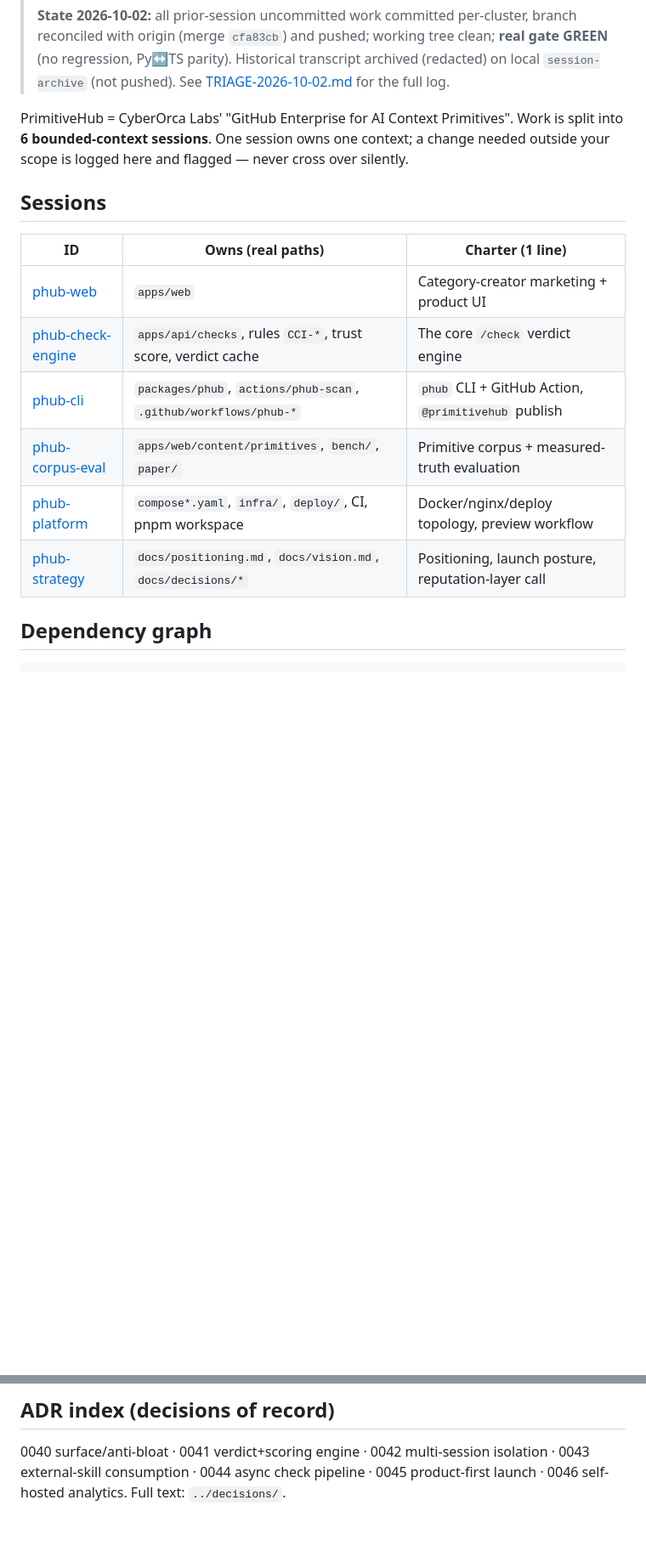
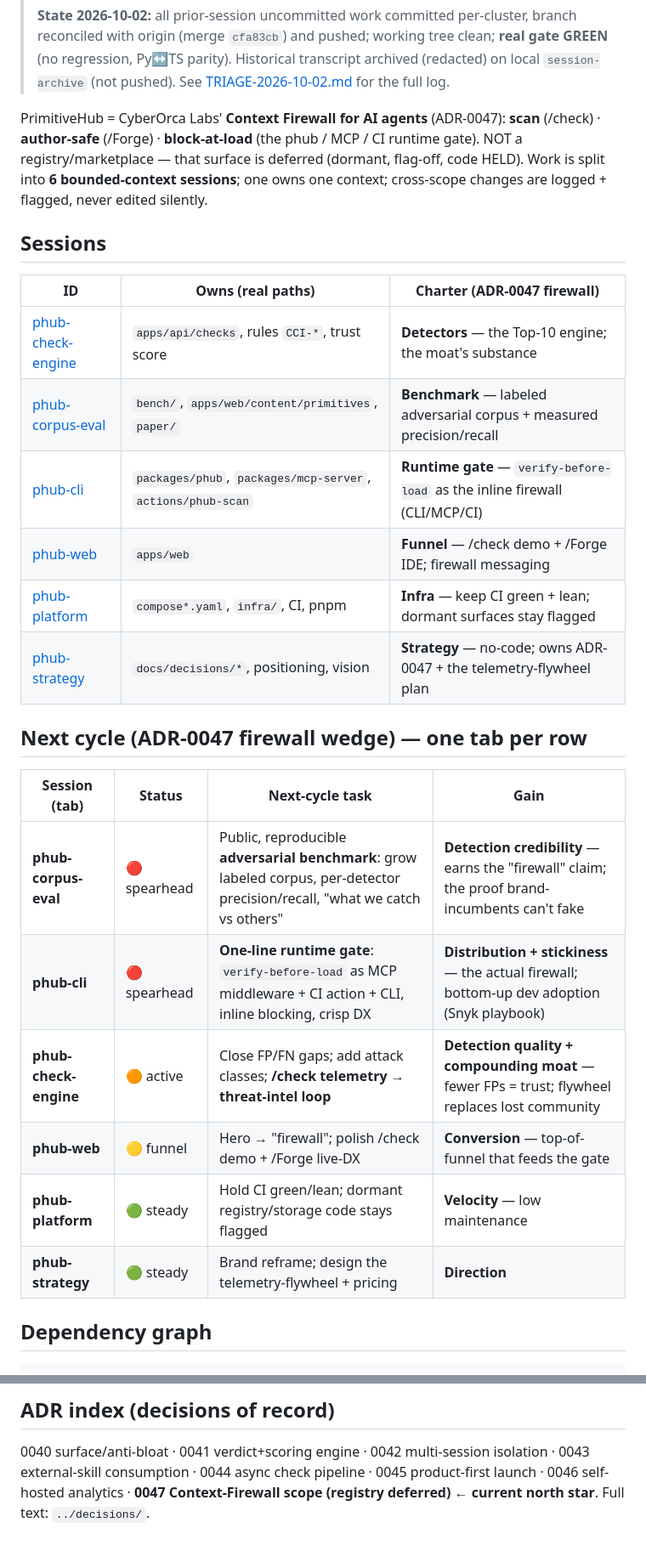
Before and after one commit to PrimitiveHub-AI/context-ci, a Markdown page: docs/sessions/SPINE.md, 2 parts joined by grey strips. Shown at 85% size. Rendered like a GitHub page; blank space fills up the shorter version.

Commit message:
docs(sessions): re-align SPINE to ADR-0047 firewall strategy + next-cycle session map

```diff
--- a/docs/sessions/SPINE.md
+++ b/docs/sessions/SPINE.md
@@ -16,20 +16,33 @@
 > (no regression, Py↔TS parity). Historical transcript archived (redacted) on local `session-archive`
 > (not pushed). See [TRIAGE-2026-10-02.md](TRIAGE-2026-10-02.md) for the full log.
 
-PrimitiveHub = CyberOrca Labs' "GitHub Enterprise for AI Context Primitives".
-Work is split into **6 bounded-context sessions**. One session owns one context; a
-change needed outside your scope is logged here and flagged — never cross over silently.
+PrimitiveHub = CyberOrca Labs' **Context Firewall for AI agents** (ADR-0047):
+**scan** (/check) · **author-safe** (/Forge) · **block-at-load** (the phub / MCP / CI
+runtime gate). NOT a registry/marketplace — that surface is deferred (dormant, flag-off,
+code HELD). Work is split into **6 bounded-context sessions**; one owns one context;
+cross-scope changes are logged + flagged, never edited silently.
 
 ## Sessions
 
-| ID | Owns (real paths) | Charter (1 line) |
+| ID | Owns (real paths) | Charter (ADR-0047 firewall) |
 |---|---|---|
-| [phub-web](phub-web.md) | `apps/web` | Category-creator marketing + product UI |
-| [phub-check-engine](phub-check-engine.md) | `apps/api/checks`, rules `CCI-*`, trust score, verdict cache | The core `/check` verdict engine |
-| [phub-cli](phub-cli.md) | `packages/phub`, `actions/phub-scan`, `.github/workflows/phub-*` | `phub` CLI + GitHub Action, `@primitivehub` publish |
-| [phub-corpus-eval](phub-corpus-eval.md) | `apps/web/content/primitives`, `bench/`, `paper/` | Primitive corpus + measured-truth evaluation |
-| [phub-platform](phub-platform.md) | `compose*.yaml`, `infra/`, `deploy/`, CI, pnpm workspace | Docker/nginx/deploy topology, preview workflow |
-| [phub-strategy](phub-strategy.md) | `docs/positioning.md`, `docs/vision.md`, `docs/decisions/*` | Positioning, launch posture, reputation-layer call |
+| [phub-check-engine](phub-check-engine.md) | `apps/api/checks`, rules `CCI-*`, trust score | **Detectors** — the Top-10 engine; the moat's substance |
+| [phub-corpus-eval](phub-corpus-eval.md) | `bench/`, `apps/web/content/primitives`, `paper/` | **Benchmark** — labeled adversarial corpus + measured precision/recall |
+| [phub-cli](phub-cli.md) | `packages/phub`, `packages/mcp-server`, `actions/phub-scan` | **Runtime gate** — `verify-before-load` as the inline firewall (CLI/MCP/CI) |
+| [phub-web](phub-web.md) | `apps/web` | **Funnel** — /check demo + /Forge IDE; firewall messaging |
+| [phub-platform](phub-platform.md) | `compose*.yaml`, `infra/`, CI, pnpm | **Infra** — keep CI green + lean; dormant surfaces stay flagged |
+| [phub-strategy](phub-strategy.md) | `docs/decisions/*`, positioning, vision | **Strategy** — no-code; owns ADR-0047 + the telemetry-flywheel plan |
+
+## Next cycle (ADR-0047 firewall wedge) — one tab per row
+
+| Session (tab) | Status | Next-cycle task | Gain |
+|---|---|---|---|
+| **phub-corpus-eval** | 🔴 spearhead | Public, reproducible **adversarial benchmark**: grow labeled corpus, per-detector precision/recall, "what we catch vs others" | **Detection credibility** — earns the "firewall" claim; the proof brand-incumbents can't fake |
+| **phub-cli** | 🔴 spearhead | **One-line runtime gate**: `verify-before-load` as MCP middleware + CI action + CLI, inline blocking, crisp DX | **Distribution + stickiness** — the actual firewall; bottom-up dev adoption (Snyk playbook) |
+| **phub-check-engine** | 🟠 active | Close FP/FN gaps; add attack classes; **/check telemetry → threat-intel loop** | **Detection quality + compounding moat** — fewer FPs = trust; flywheel replaces lost community |
+| **phub-web** | 🟡 funnel | Hero → "firewall"; polish /check demo + /Forge live-DX | **Conversion** — top-of-funnel that feeds the gate |
+| **phub-platform** | 🟢 steady | Hold CI green/lean; dormant registry/storage code stays flagged | **Velocity** — low maintenance |
+| **phub-strategy** | 🟢 steady | Brand reframe; design the telemetry-flywheel + pricing | **Direction** |
 
 ## Dependency graph
 
@@ -58,4 +71,5 @@ never delete HELD code · paper/public numbers = measured truth · no Claude att
 ## ADR index (decisions of record)
 0040 surface/anti-bloat · 0041 verdict+scoring engine · 0042 multi-session isolation ·
 0043 external-skill consumption · 0044 async check pipeline · 0045 product-first launch ·
-0046 self-hosted analytics. Full text: `../decisions/`.
+0046 self-hosted analytics · **0047 Context-Firewall scope (registry deferred) ← current north star**.
+Full text: `../decisions/`.
```
